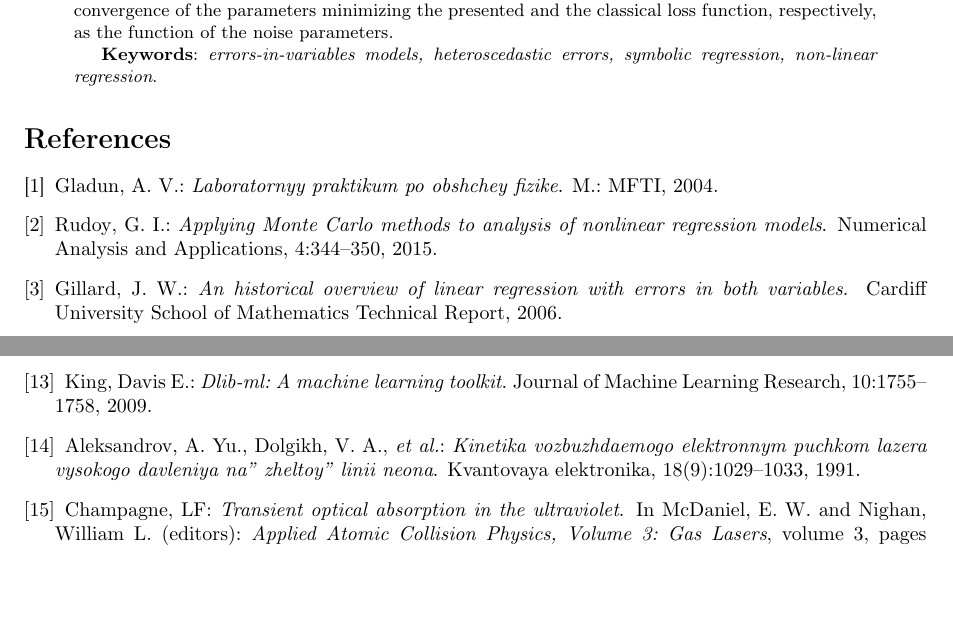
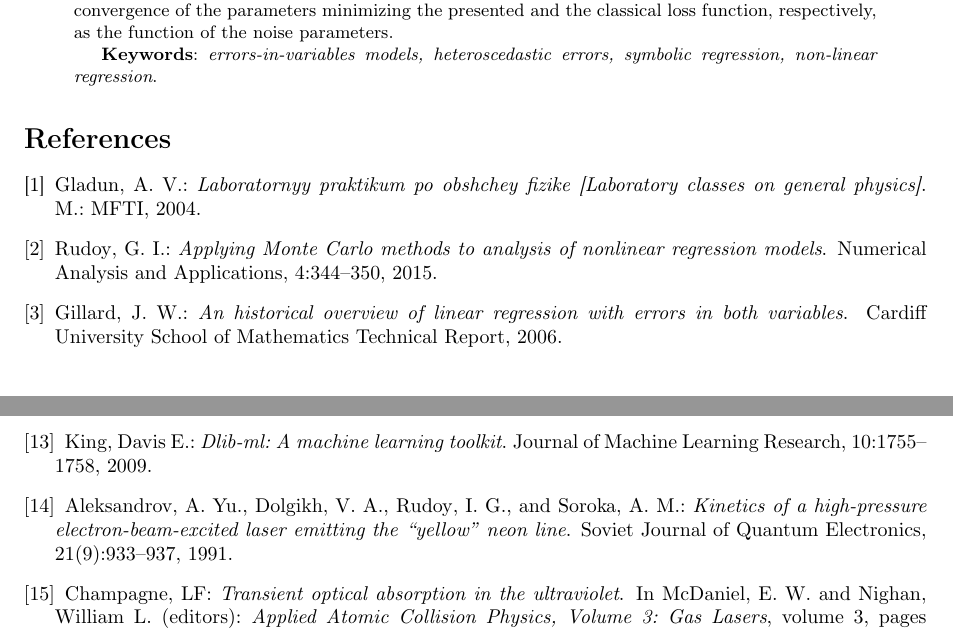
Before and after one commit to 0xd34df00d/RefractOptics, a LaTeX paper (doc/Rudoy2014LevMar.tex): two parts of pages 12 and 13 of 13, joined at a grey line, cut so that both start at the same text, the shorter picture padded with empty space. Compiled offline with pdfLaTeX.

Commit message:
[2014LevMar] Fixed English references for Russian articles.

```diff
--- a/doc/Rudoy2014LevMar.tex
+++ b/doc/Rudoy2014LevMar.tex
@@ -949,8 +949,8 @@ Dolgoprudny, Moscow Region 141700, Russian Federation
 \bibitem {Gladun2004Labs-en}
 \btxnamefont {\btxlastnamefont {Gladun}, A.\btxfnamespacelong
   V.}\btxauthorcolon\ \btxjtitlefont {\btxifchangecase
-  {Laboratornyy praktikum po obshchey fizike}
-  {Laboratornyy praktikum po obshchey fizike}}.
+  {Laboratornyy praktikum po obshchey fizike [Laboratory classes on general physics]}
+  {Laboratornyy praktikum po obshchey fizike [Laboratory classes on general physics]}}.
 \newblock \btxjournalfont {M.: MFTI}, 2004.
 
 \btxselectlanguage {english}
@@ -1070,12 +1070,15 @@ Dolgoprudny, Moscow Region 141700, Russian Federation
 \bibitem {alexandrov1991kinetics-en}
 \btxnamefont {\btxlastnamefont {Aleksandrov}, A.\btxfnamespacelong
   Yu.}, \btxnamefont {\btxlastnamefont {Dolgikh}, V.\btxfnamespacelong
-  A.}\btxandcomma {} \btxetalfont {\btxetalshort {.}}\btxauthorcolon\
-  \btxjtitlefont {\btxifchangecase {Kinetika vozbuzhdaemogo elektronnym
-  puchkom lazera vysokogo davleniya na" zheltoy" linii neona}{Kinetika
-  vozbuzhdaemogo elektronnym puchkom lazera vysokogo davleniya na" zheltoy" linii neona}}.
-\newblock \btxjournalfont {Kvantovaya elektronika},
-  18(9):1029--1033, 1991.
+  A.}, \btxnamefont {\btxlastnamefont {Rudoy}, I.\btxfnamespacelong
+  G.}\btxandcomma {} \btxandlong {}\ \btxnamefont {\btxlastnamefont
+  {Soroka}, A.\btxfnamespacelong M.}\btxauthorcolon\
+\btxjtitlefont {\btxifchangecase {Kinetics of a high-pressure
+  electron-beam-excited laser emitting the ``yellow'' neon line}{Kinetics
+  of a high-pressure electron-beam-excited laser emitting the ``yellow''
+  neon line}}.
+\newblock \btxjournalfont {Soviet Journal of Quantum Electronics},
+  21(9):933--937, 1991.
 
 \btxselectlanguage {english}
 \bibitem {champagne1982transient-en}
```
